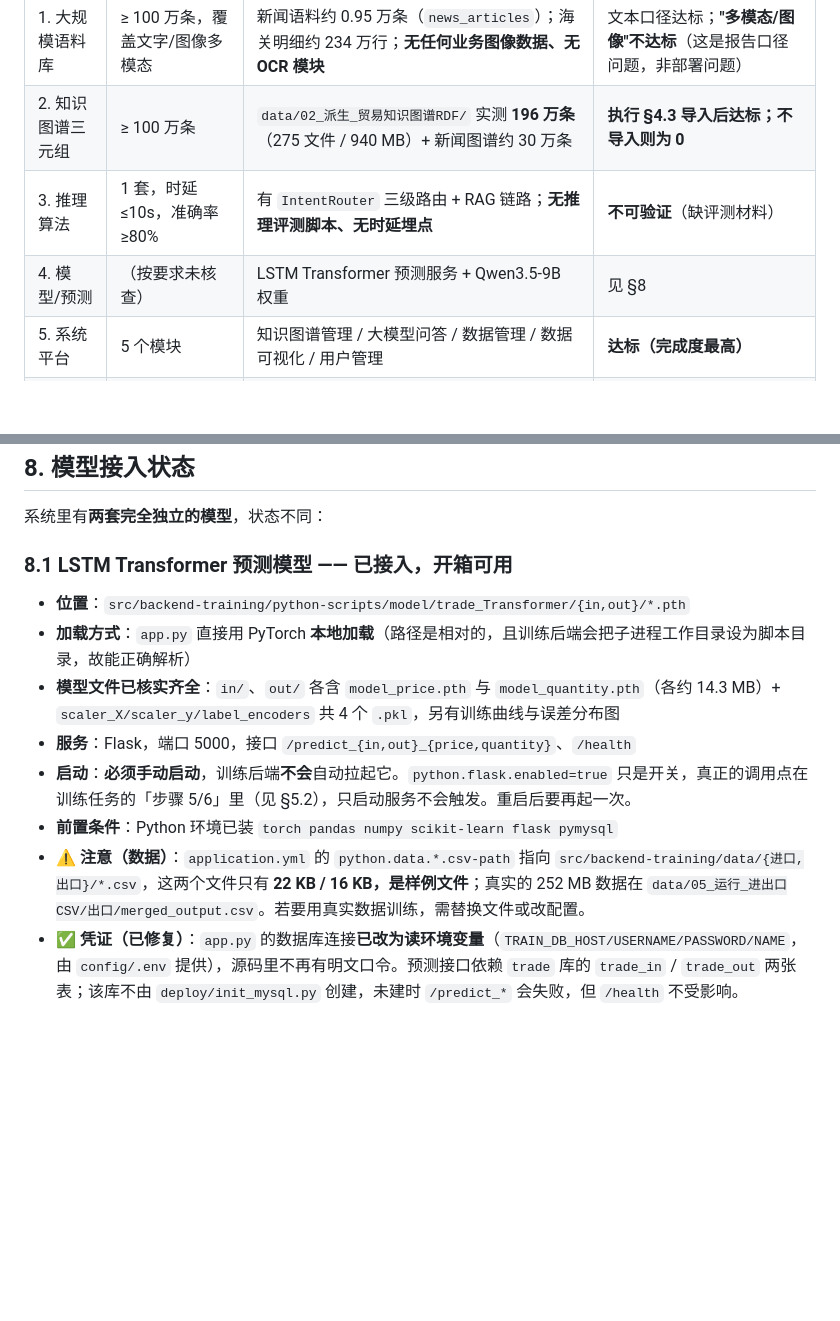
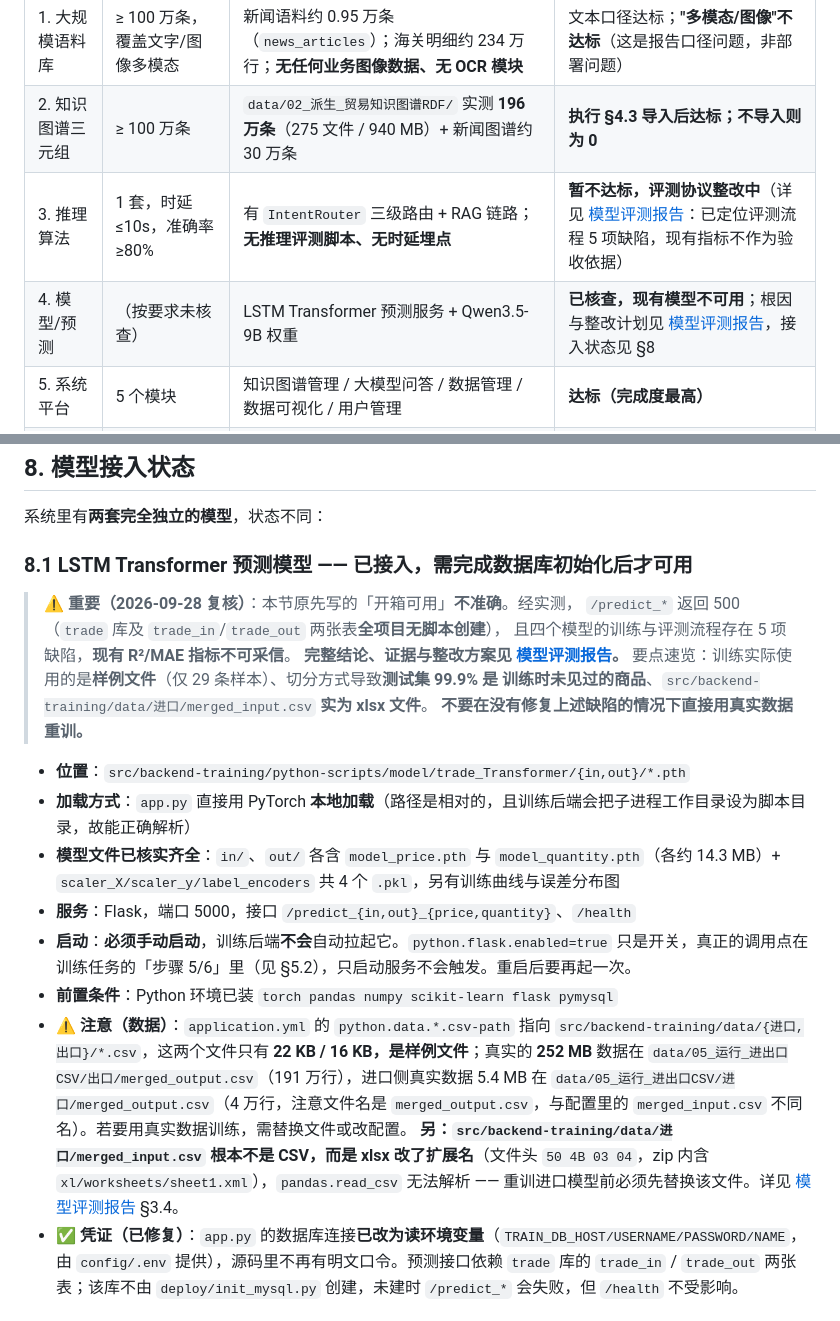
Before and after one commit to zhangzhanglaila/Trade, a Markdown page: docs/服务器部署指南.md, 2 parts joined by grey strips. Drawn GitHub-style; blank space fills up the shorter version.

```diff
--- a/docs/服务器部署指南.md
+++ b/docs/服务器部署指南.md
@@ -421,8 +421,8 @@ cd src/backend-main && mvn test -Dgraph.import=true -Dtest=RdfBulkImportTest \
 |---|---|---|---|
 | 1. 大规模语料库 | ≥ 100 万条，覆盖文字/图像多模态 | 新闻语料约 0.95 万条（`news_articles`）；海关明细约 234 万行；**无任何业务图像数据、无 OCR 模块** | 文本口径达标；**"多模态/图像"不达标**（这是报告口径问题，非部署问题） |
 | 2. 知识图谱三元组 | ≥ 100 万条 | `data/02_派生_贸易知识图谱RDF/` 实测 **196 万条**（275 文件 / 940 MB）+ 新闻图谱约 30 万条 | **执行 §4.3 导入后达标；不导入则为 0** |
-| 3. 推理算法 | 1 套，时延 ≤10s，准确率 ≥80% | 有 `IntentRouter` 三级路由 + RAG 链路；**无推理评测脚本、无时延埋点** | **不可验证**（缺评测材料） |
-| 4. 模型/预测 | （按要求未核查） | LSTM Transformer 预测服务 + Qwen3.5-9B 权重 | 见 §8 |
+| 3. 推理算法 | 1 套，时延 ≤10s，准确率 ≥80% | 有 `IntentRouter` 三级路由 + RAG 链路；**无推理评测脚本、无时延埋点** | **暂不达标，评测协议整改中**（详见 [模型评测报告](模型评测报告.md)：已定位评测流程 5 项缺陷，现有指标不作为验收依据） |
+| 4. 模型/预测 | （按要求未核查） | LSTM Transformer 预测服务 + Qwen3.5-9B 权重 | **已核查，现有模型不可用**；根因与整改计划见 [模型评测报告](模型评测报告.md)，接入状态见 §8 |
 | 5. 系统平台 | 5 个模块 | 知识图谱管理 / 大模型问答 / 数据管理 / 数据可视化 / 用户管理 | **达标（完成度最高）** |
 | 6. 论文/专利 | ≥2 篇 / ≥1 项 | 非代码资产 | 不涉及 |
 
@@ -454,7 +454,15 @@ python3 deploy/init_mysql.py --password xxx --news-only
 
 系统里有**两套完全独立的模型**，状态不同：
 
-### 8.1 LSTM Transformer 预测模型 —— 已接入，开箱可用
+### 8.1 LSTM Transformer 预测模型 —— 已接入，**需完成数据库初始化后才可用**
+
+> ⚠️ **重要（2026-09-28 复核）**：本节原先写的「开箱可用」**不准确**。经实测，
+> `/predict_*` 返回 500（`trade` 库及 `trade_in`/`trade_out` 两张表**全项目无脚本创建**），
+> 且四个模型的训练与评测流程存在 5 项缺陷，**现有 R²/MAE 指标不可采信**。
+> **完整结论、证据与整改方案见 [模型评测报告](模型评测报告.md)。**
+> 要点速览：训练实际使用的是**样例文件**（仅 29 条样本）、切分方式导致**测试集 99.9% 是
+> 训练时未见过的商品**、`src/backend-training/data/进口/merged_input.csv` **实为 xlsx 文件**。
+> **不要在没有修复上述缺陷的情况下直接用真实数据重训。**
 
 - **位置**：`src/backend-training/python-scripts/model/trade_Transformer/{in,out}/*.pth`
 - **加载方式**：`app.py` 直接用 PyTorch **本地加载**（路径是相对的，且训练后端会把子进程工作目录设为脚本目录，故能正确解析）
@@ -462,7 +470,8 @@ python3 deploy/init_mysql.py --password xxx --news-only
 - **服务**：Flask，端口 5000，接口 `/predict_{in,out}_{price,quantity}`、`/health`
 - **启动**：**必须手动启动**，训练后端**不会**自动拉起它。`python.flask.enabled=true` 只是开关，真正的调用点在训练任务的「步骤 5/6」里（见 §5.2），只启动服务不会触发。重启后要再起一次。
 - **前置条件**：Python 环境已装 `torch pandas numpy scikit-learn flask pymysql`
-- ⚠️ **注意（数据）**：`application.yml` 的 `python.data.*.csv-path` 指向 `src/backend-training/data/{进口,出口}/*.csv`，这两个文件只有 **22 KB / 16 KB，是样例文件**；真实的 252 MB 数据在 `data/05_运行_进出口CSV/出口/merged_output.csv`。若要用真实数据训练，需替换文件或改配置。
+- ⚠️ **注意（数据）**：`application.yml` 的 `python.data.*.csv-path` 指向 `src/backend-training/data/{进口,出口}/*.csv`，这两个文件只有 **22 KB / 16 KB，是样例文件**；真实的 **252 MB** 数据在 `data/05_运行_进出口CSV/出口/merged_output.csv`（191 万行），进口侧真实数据 5.4 MB 在 `data/05_运行_进出口CSV/进口/merged_output.csv`（4 万行，注意文件名是 `merged_output.csv`，与配置里的 `merged_input.csv` 不同名）。若要用真实数据训练，需替换文件或改配置。
+  **另：`src/backend-training/data/进口/merged_input.csv` 根本不是 CSV，而是 xlsx 改了扩展名**（文件头 `50 4B 03 04`，zip 内含 `xl/worksheets/sheet1.xml`），`pandas.read_csv` 无法解析 —— 重训进口模型前必须先替换该文件。详见 [模型评测报告](模型评测报告.md) §3.4。
 - ✅ **凭证（已修复）**：`app.py` 的数据库连接**已改为读环境变量**（`TRAIN_DB_HOST/USERNAME/PASSWORD/NAME`，由 `config/.env` 提供），源码里不再有明文口令。预测接口依赖 `trade` 库的 `trade_in` / `trade_out` 两张表；该库不由 `deploy/init_mysql.py` 创建，未建时 `/predict_*` 会失败，但 `/health` 不受影响。
 
 ### 8.2 Qwen3.5-9B 问答大模型 —— 代码已接入，但**缺推理服务**
```
Also changed, not shown: docs/模型评测报告.md (added, +315 -0 lines).
